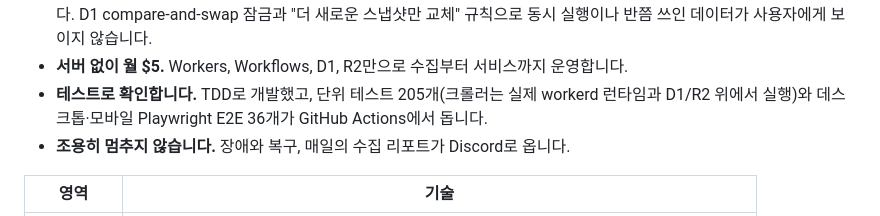
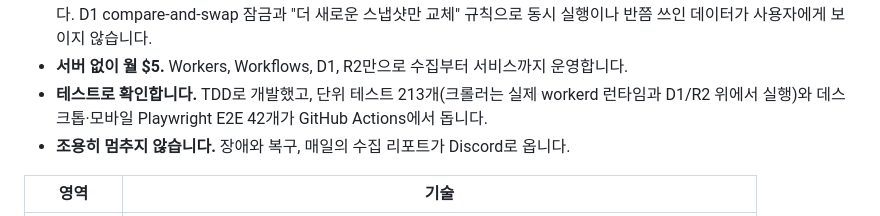
Before and after one commit to TaeBbong/hearthgg, a Markdown page: README.md, the part around one of its changes. GitHub-like rendering.

Commit message:
docs: list Asia-Pacific first and update test counts in the README
- Region order follows the site (AP, US, EU)
- 213 unit tests and 42 E2E tests

```diff
--- a/README.md
+++ b/README.md
@@ -82,7 +82,7 @@ flowchart LR
 - **원본 서버를 배려하는 크롤러.** 1페이지 해시로 바뀐 보드만 골라 수집하고, 상위 1,000위는 자주, 나머지는 드물게 읽습니다. 한국 사용자가 주로 보는 아시아·태평양은 더 짧은 주기로, 더 먼저 수집합니다. 모든 수집이 시간당 3,000건짜리 토큰 버킷 하나를 공유하고, 403/429를 받으면 전역 서킷 브레이커가 모든 요청을 멈춘 뒤 점점 길게 쉬었다가 천천히 속도를 회복합니다.
 - **중간에 끊겨도 이어서, 섞이지 않게.** 수집은 Cloudflare Workflows의 step 단위로 저장돼 실패한 지점부터 다시 시작합니다. D1 compare-and-swap 잠금과 "더 새로운 스냅샷만 교체" 규칙으로 동시 실행이나 반쯤 쓰인 데이터가 사용자에게 보이지 않습니다.
 - **서버 없이 월 $5.** Workers, Workflows, D1, R2만으로 수집부터 서비스까지 운영합니다.
-- **테스트로 확인합니다.** TDD로 개발했고, 단위 테스트 205개(크롤러는 실제 workerd 런타임과 D1/R2 위에서 실행)와 데스크톱·모바일 Playwright E2E 36개가 GitHub Actions에서 돕니다.
+- **테스트로 확인합니다.** TDD로 개발했고, 단위 테스트 213개(크롤러는 실제 workerd 런타임과 D1/R2 위에서 실행)와 데스크톱·모바일 Playwright E2E 42개가 GitHub Actions에서 돕니다.
 - **조용히 멈추지 않습니다.** 장애와 복구, 매일의 수집 리포트가 Discord로 옵니다.
 
 | 영역 | 기술 |
```
Also changed, not shown: other parts of README.md (+2 -2 lines).
